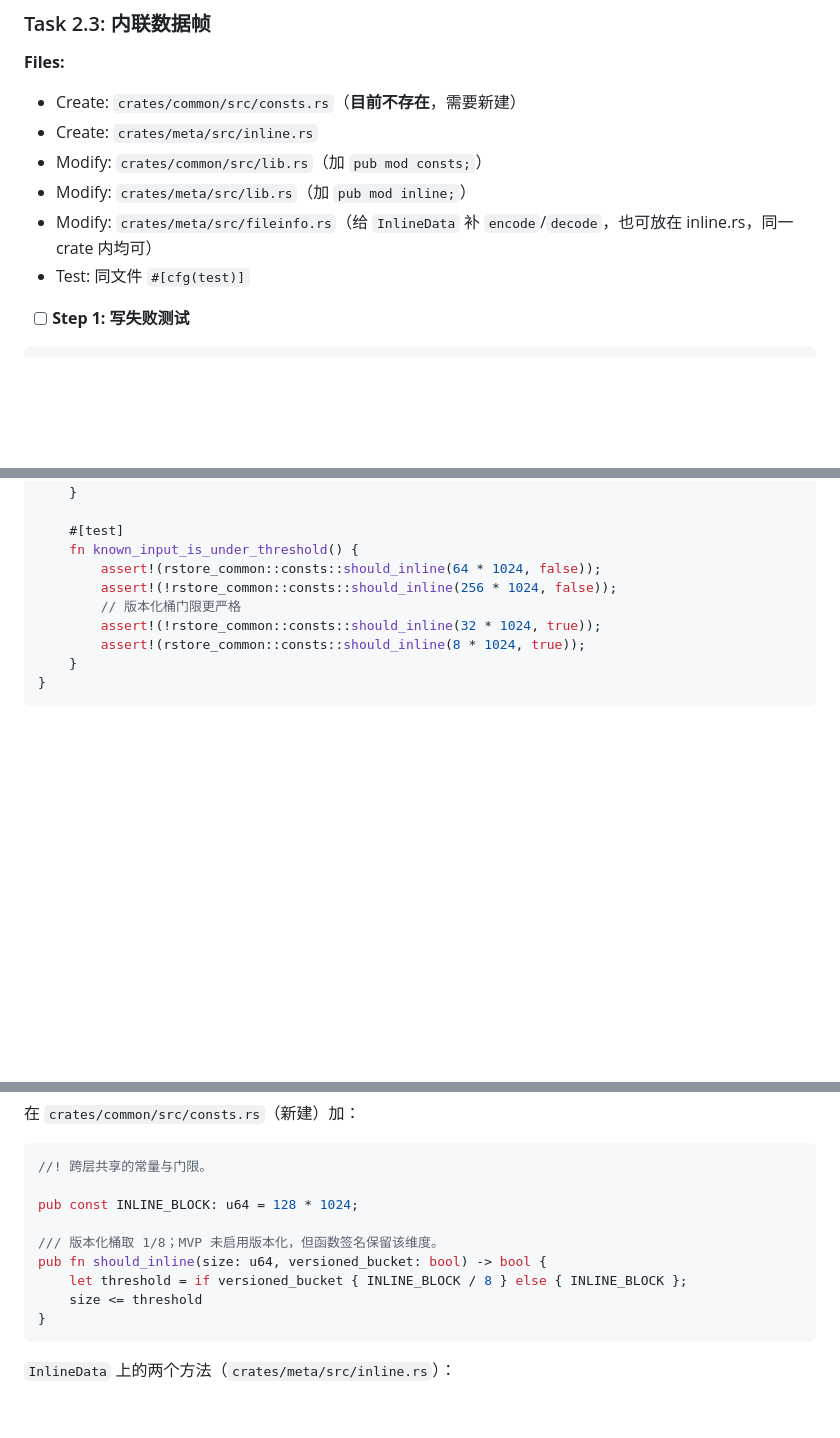
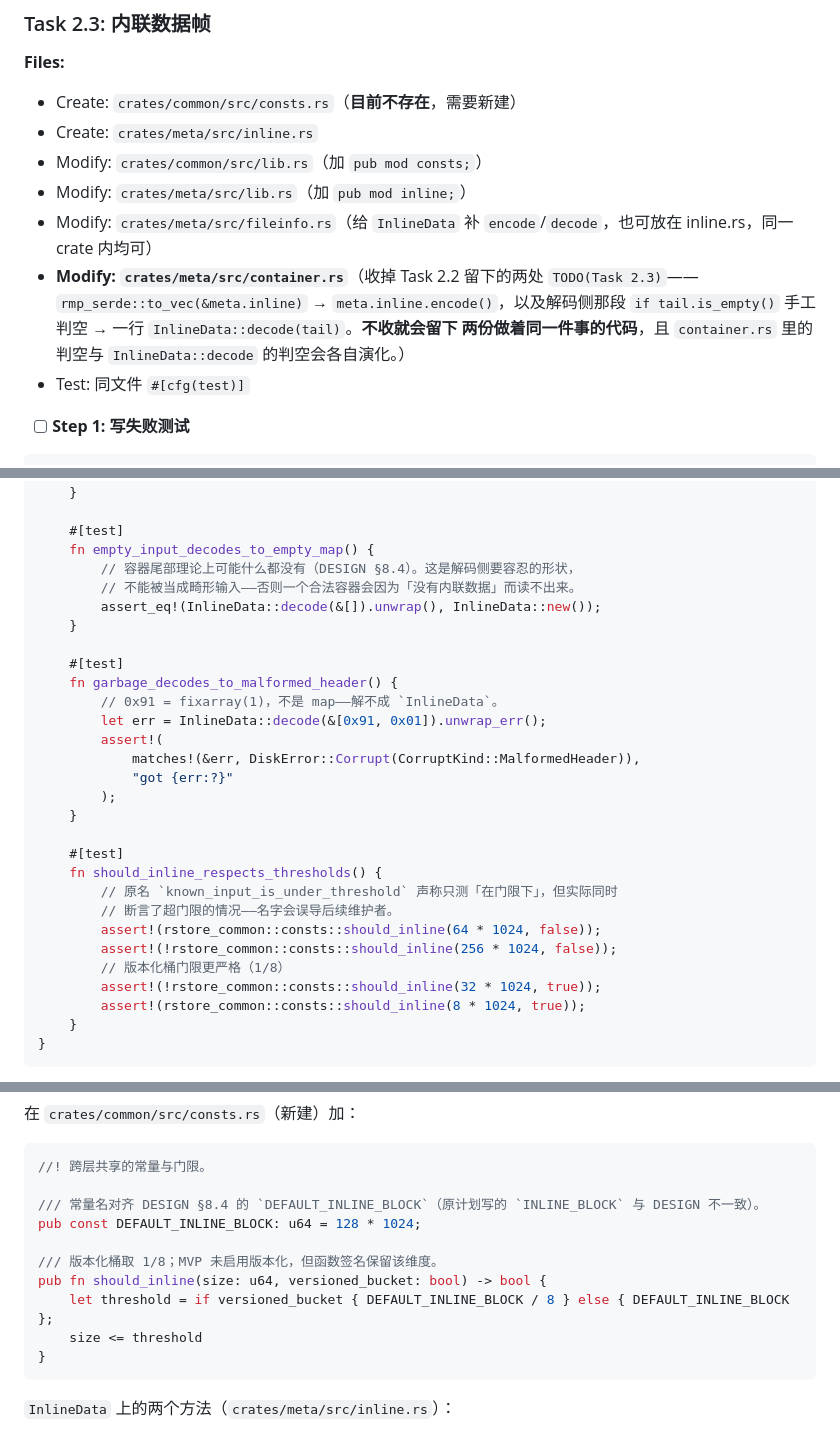
Before and after one commit to yyyCode/Rustorage, a Markdown page: docs/MVP.md, 3 parts joined by grey strips. Rendered like a GitHub page; blank space fills up the shorter version.

Commit message:
docs: close Task 2.3 plan gap (container.rs TODO handoff, const naming)
Co-Authored-By: Claude Code <noreply@anthropic.com>

````diff
--- a/docs/MVP.md
+++ b/docs/MVP.md
@@ -1970,6 +1970,10 @@ Co-Authored-By: Claude Code <noreply@anthropic.com>"
 - Modify: `crates/common/src/lib.rs`（加 `pub mod consts;`）
 - Modify: `crates/meta/src/lib.rs`（加 `pub mod inline;`）
 - Modify: `crates/meta/src/fileinfo.rs`（给 `InlineData` 补 `encode`/`decode`，也可放在 inline.rs，同一 crate 内均可）
+- **Modify: `crates/meta/src/container.rs`**（收掉 Task 2.2 留下的两处 `TODO(Task 2.3)`——
+  `rmp_serde::to_vec(&meta.inline)` → `meta.inline.encode()`，以及解码侧那段
+  `if tail.is_empty()` 手工判空 → 一行 `InlineData::decode(tail)`。**不收就会留下
+  两份做着同一件事的代码**，且 `container.rs` 里的判空与 `InlineData::decode` 的判空会各自演化。）
 - Test: 同文件 `#[cfg(test)]`
 
 - [ ] **Step 1: 写失败测试**
@@ -1992,10 +1996,29 @@ mod tests {
     }
 
     #[test]
-    fn known_input_is_under_threshold() {
+    fn empty_input_decodes_to_empty_map() {
+        // 容器尾部理论上可能什么都没有（DESIGN §8.4）。这是解码侧要容忍的形状，
+        // 不能被当成畸形输入——否则一个合法容器会因为「没有内联数据」而读不出来。
+        assert_eq!(InlineData::decode(&[]).unwrap(), InlineData::new());
+    }
+
+    #[test]
+    fn garbage_decodes_to_malformed_header() {
+        // 0x91 = fixarray(1)，不是 map——解不成 `InlineData`。
+        let err = InlineData::decode(&[0x91, 0x01]).unwrap_err();
+        assert!(
+            matches!(&err, DiskError::Corrupt(CorruptKind::MalformedHeader)),
+            "got {err:?}"
+        );
+    }
+
+    #[test]
+    fn should_inline_respects_thresholds() {
+        // 原名 `known_input_is_under_threshold` 声称只测「在门限下」，但实际同时
+        // 断言了超门限的情况——名字会误导后续维护者。
         assert!(rstore_common::consts::should_inline(64 * 1024, false));
         assert!(!rstore_common::consts::should_inline(256 * 1024, false));
-        // 版本化桶门限更严格
+        // 版本化桶门限更严格（1/8）
         assert!(!rstore_common::consts::should_inline(32 * 1024, true));
         assert!(rstore_common::consts::should_inline(8 * 1024, true));
     }
@@ -2021,11 +2044,12 @@ Expected: 编译失败
 ```rust
 //! 跨层共享的常量与门限。
 
-pub const INLINE_BLOCK: u64 = 128 * 1024;
+/// 常量名对齐 DESIGN §8.4 的 `DEFAULT_INLINE_BLOCK`（原计划写的 `INLINE_BLOCK` 与 DESIGN 不一致）。
+pub const DEFAULT_INLINE_BLOCK: u64 = 128 * 1024;
 
 /// 版本化桶取 1/8；MVP 未启用版本化，但函数签名保留该维度。
 pub fn should_inline(size: u64, versioned_bucket: bool) -> bool {
-    let threshold = if versioned_bucket { INLINE_BLOCK / 8 } else { INLINE_BLOCK };
+    let threshold = if versioned_bucket { DEFAULT_INLINE_BLOCK / 8 } else { DEFAULT_INLINE_BLOCK };
     size <= threshold
 }
 ```
````
